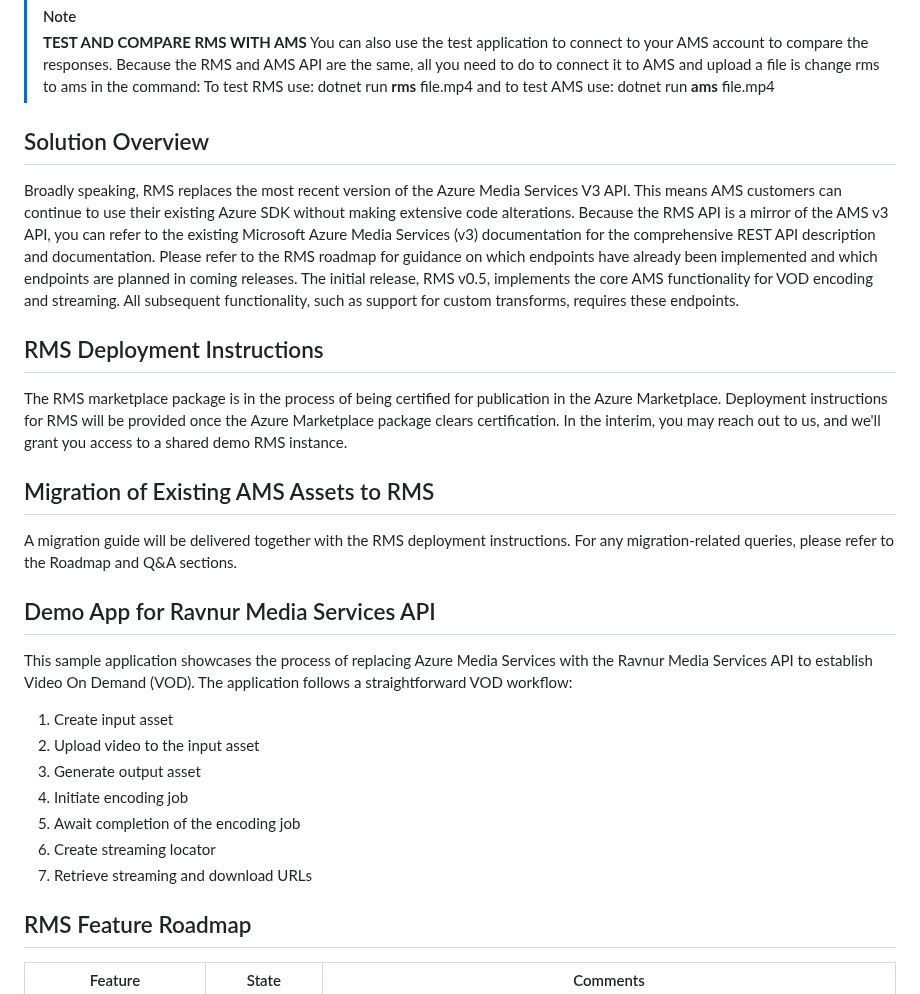
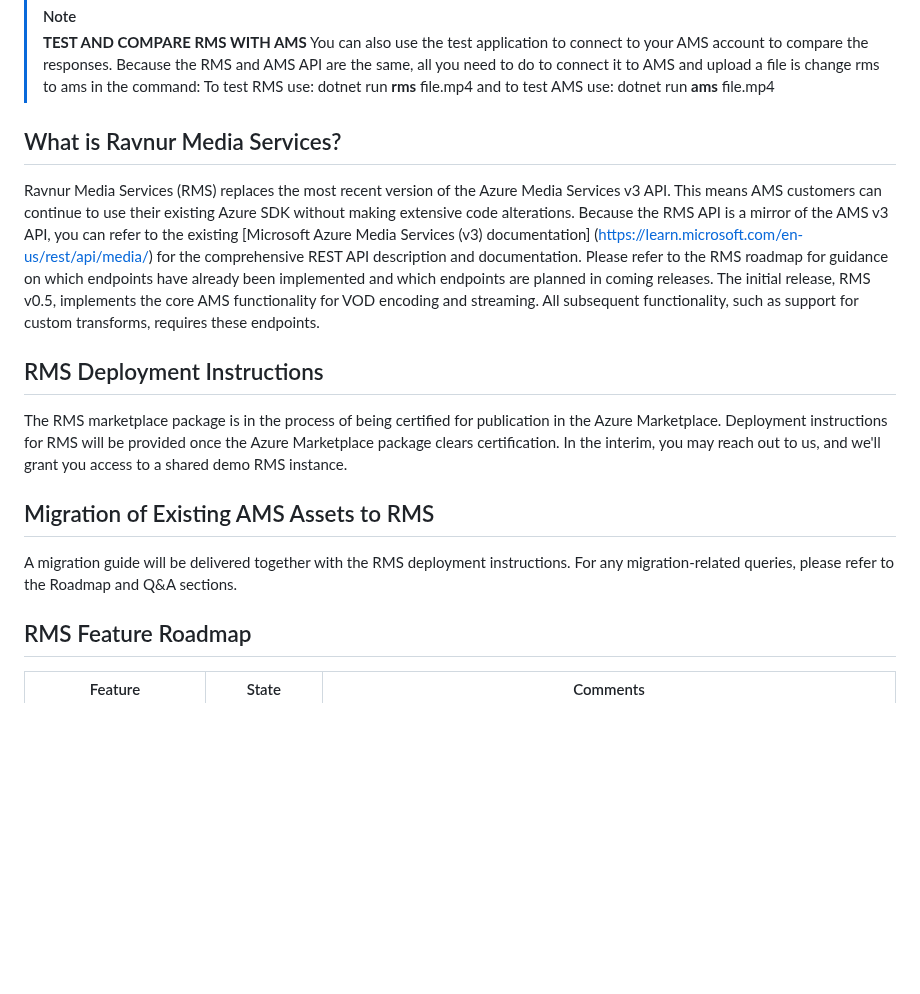
Before and after one commit to Ravnur-Inc/ams-api-replacement-demo-app, a Markdown page: README.md, the part around the change. Drawn GitHub-style; blank space fills up the shorter version.

```diff
--- a/README.md
+++ b/README.md
@@ -39,9 +39,9 @@ On the respective pages for the SDK version demo application you can see a scree
 > [!NOTE]
 > **TEST AND COMPARE RMS WITH AMS** You can also use the test application to connect to your AMS account to compare the responses. Because the RMS and AMS API are the same, all you need to do to connect it to AMS and upload a file is change rms to ams in the command: To test RMS use: dotnet run **rms** file.mp4 and to test AMS use: dotnet run **ams** file.mp4
 
-## Solution Overview
+## What is Ravnur Media Services?
 
-Broadly speaking, RMS replaces the most recent version of the Azure Media Services V3 API. This means AMS customers can continue to use their existing Azure SDK without making extensive code alterations. Because the RMS API is a mirror of the AMS v3 API, you can refer to the existing Microsoft Azure Media Services (v3) documentation for the comprehensive REST API description and documentation.
+Ravnur Media Services (RMS) replaces the most recent version of the Azure Media Services v3 API. This means AMS customers can continue to use their existing Azure SDK without making extensive code alterations. Because the RMS API is a mirror of the AMS v3 API, you can refer to the existing [Microsoft Azure Media Services (v3) documentation] (https://learn.microsoft.com/en-us/rest/api/media/) for the comprehensive REST API description and documentation.
 Please refer to the RMS roadmap for guidance on which endpoints have already been implemented and which endpoints are planned in coming releases. The initial release, RMS v0.5, implements the core AMS functionality for VOD encoding and streaming. All subsequent functionality, such as support for custom transforms, requires these endpoints.
 
 ## RMS Deployment Instructions
@@ -51,19 +51,6 @@ The RMS marketplace package is in the process of being certified for publication
 ## Migration of Existing AMS Assets to RMS
 
 A migration guide will be delivered together with the RMS deployment instructions. For any migration-related queries, please refer to the Roadmap and Q&A sections.
-
-## Demo App for Ravnur Media Services API
-
-This sample application showcases the process of replacing Azure Media Services with the Ravnur Media Services API to establish Video On Demand (VOD). The application follows a straightforward VOD workflow:
-1. Create input asset
-2. Upload video to the input asset
-3. Generate output asset
-4. Initiate encoding job
-5. Await completion of the encoding job
-6. Create streaming locator
-7. Retrieve streaming and download URLs
-
-
 
 ## RMS Feature Roadmap
 
```
